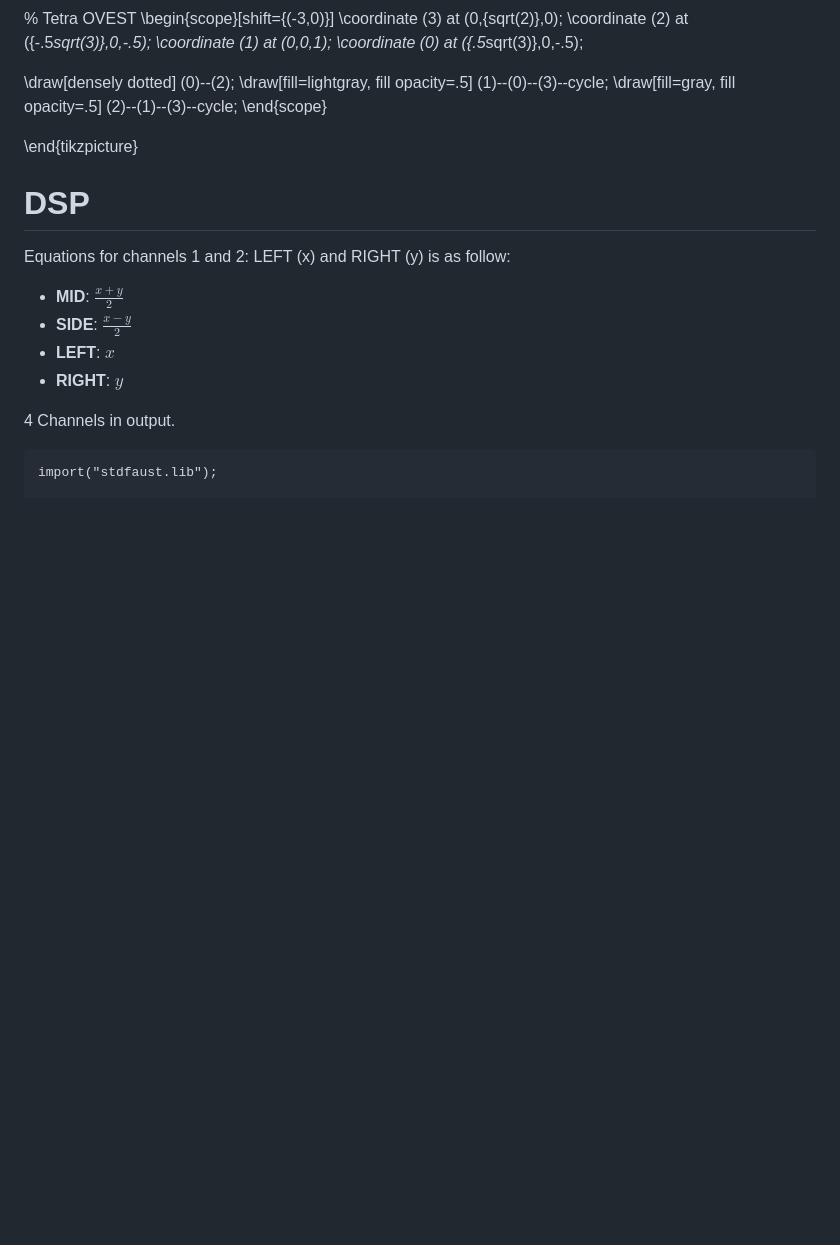
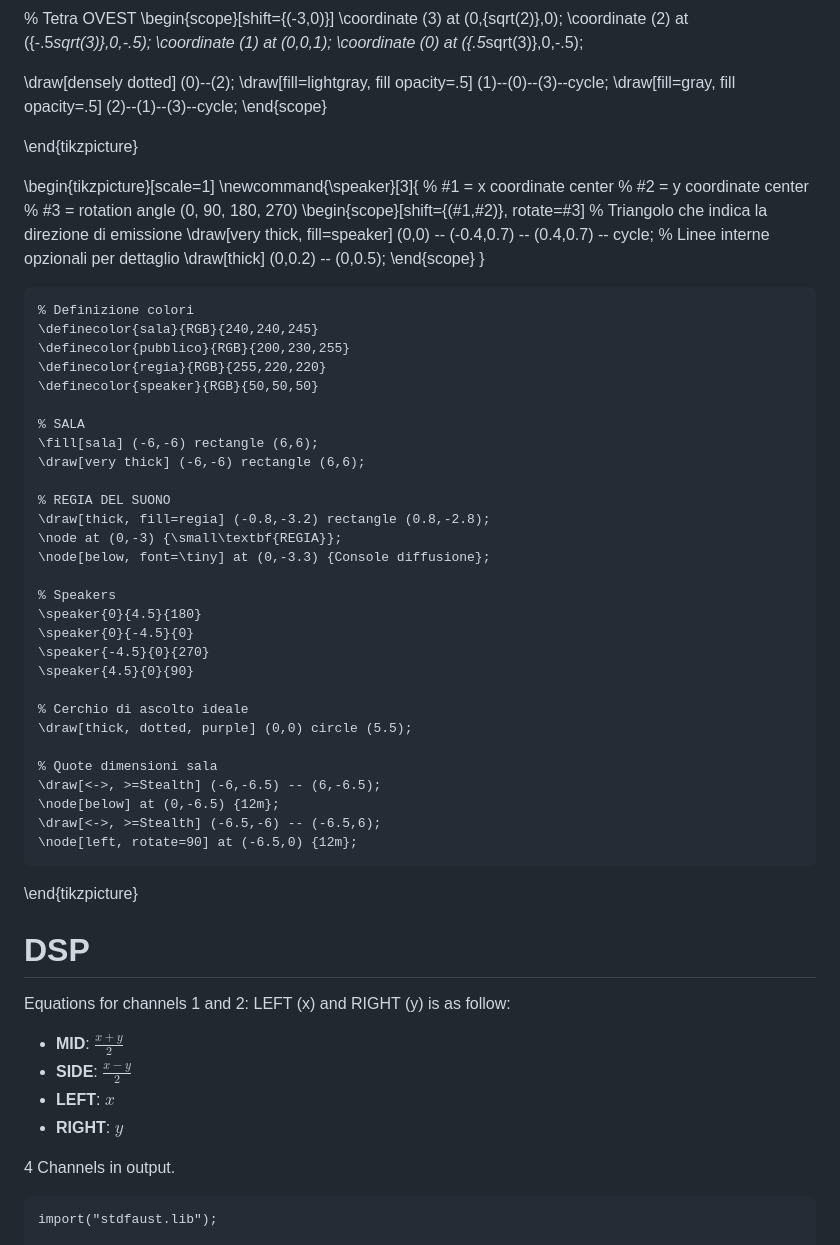
Before and after one commit to ZetaAllaMenoUno/20250710_INCONTRI, a Markdown page: README.md, the part around the change. GitHub-like rendering; blank space fills up the shorter version.

Commit message:
Auto-aggiornamento documento con template [skip ci]

```diff
--- a/README.md
+++ b/README.md
@@ -85,6 +85,51 @@ Test
 
 \end{tikzpicture}
 
+\begin{tikzpicture}[scale=1]
+    \newcommand{\speaker}[3]{
+    % #1 = x coordinate center
+    % #2 = y coordinate center
+    % #3 = rotation angle (0, 90, 180, 270)
+    \begin{scope}[shift={(#1,#2)}, rotate=#3]
+	% Triangolo che indica la direzione di emissione
+	\draw[very thick, fill=speaker] (0,0) -- (-0.4,0.7) -- (0.4,0.7) -- cycle;
+	% Linee interne opzionali per dettaglio
+	\draw[thick] (0,0.2) -- (0,0.5);
+    \end{scope}
+    }
+
+    % Definizione colori
+    \definecolor{sala}{RGB}{240,240,245}
+    \definecolor{pubblico}{RGB}{200,230,255}
+    \definecolor{regia}{RGB}{255,220,220}
+    \definecolor{speaker}{RGB}{50,50,50}
+
+    % SALA
+    \fill[sala] (-6,-6) rectangle (6,6);
+    \draw[very thick] (-6,-6) rectangle (6,6);
+
+    % REGIA DEL SUONO
+    \draw[thick, fill=regia] (-0.8,-3.2) rectangle (0.8,-2.8);
+    \node at (0,-3) {\small\textbf{REGIA}};
+    \node[below, font=\tiny] at (0,-3.3) {Console diffusione};
+
+    % Speakers
+    \speaker{0}{4.5}{180}
+    \speaker{0}{-4.5}{0}
+    \speaker{-4.5}{0}{270}
+    \speaker{4.5}{0}{90}
+
+    % Cerchio di ascolto ideale
+    \draw[thick, dotted, purple] (0,0) circle (5.5);
+
+    % Quote dimensioni sala
+    \draw[<->, >=Stealth] (-6,-6.5) -- (6,-6.5);
+    \node[below] at (0,-6.5) {12m};
+    \draw[<->, >=Stealth] (-6.5,-6) -- (-6.5,6);
+    \node[left, rotate=90] at (-6.5,0) {12m};
+\end{tikzpicture}
+
+
 
 # DSP
 
```
